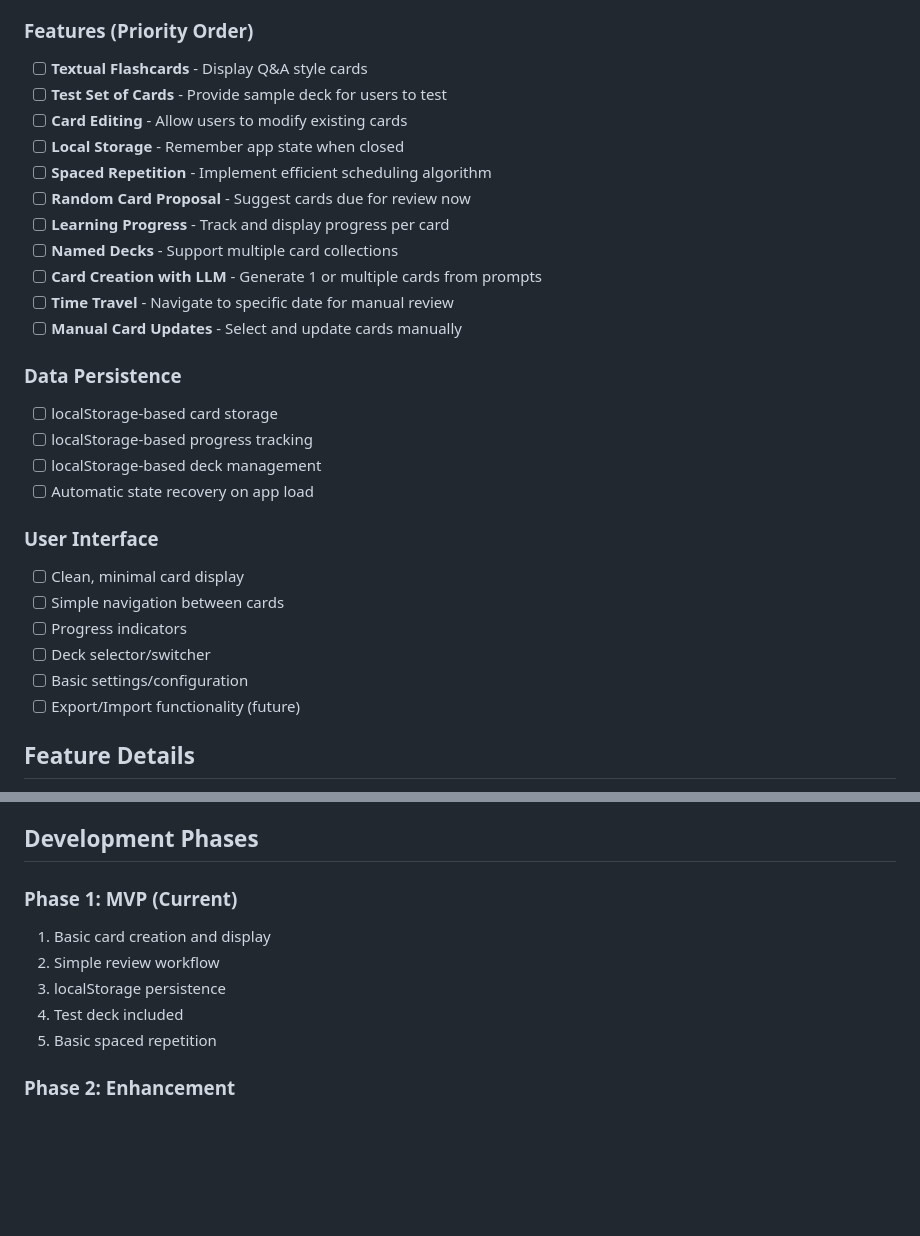
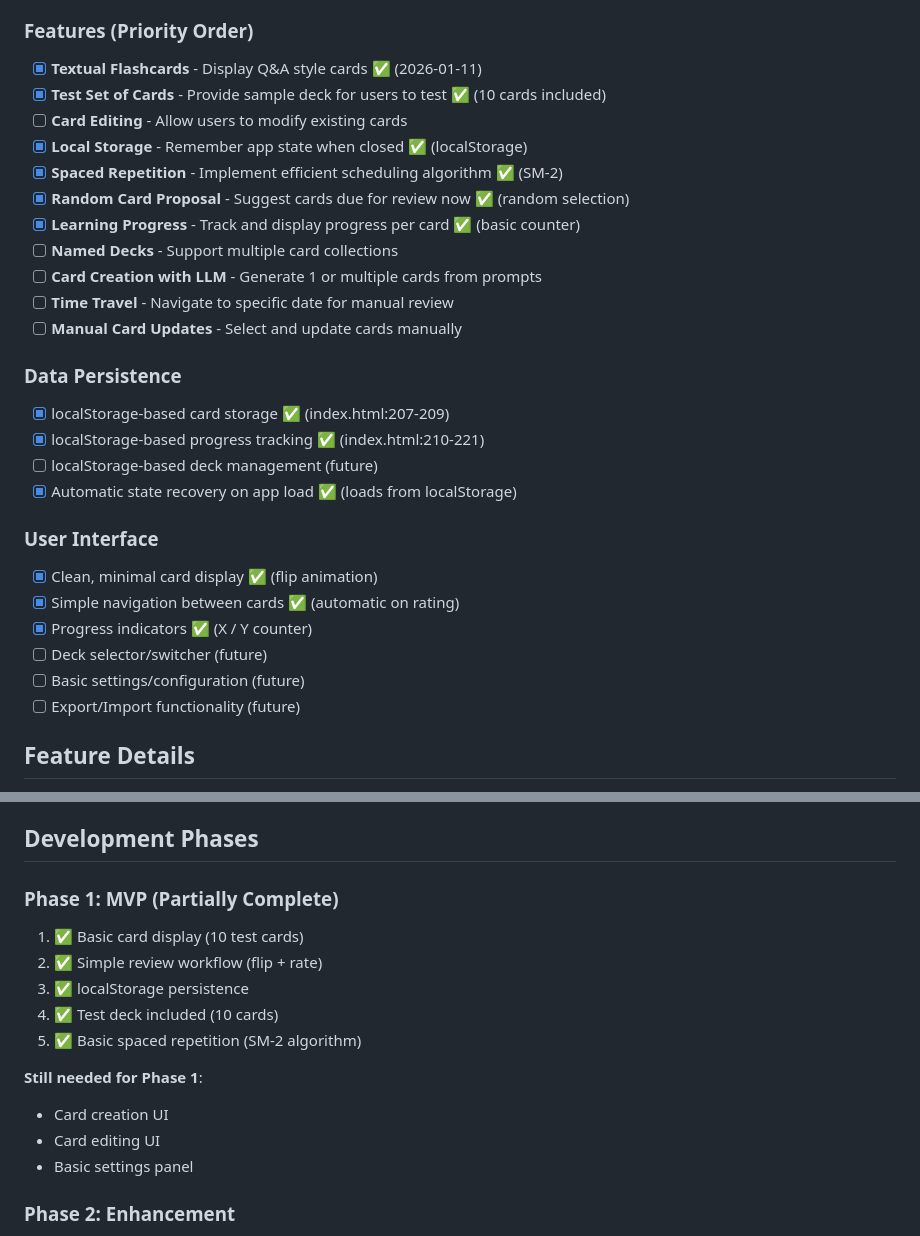
Before and after one commit to Sklavit/sklavit-flash-cards, a Markdown page: planning/in-progress.md, 2 parts joined by grey strips. Drawn GitHub-style; blank space fills up the shorter version.

```diff
--- a/planning/in-progress.md
+++ b/planning/in-progress.md
@@ -16,30 +16,30 @@ Transitioning from Time Tracker PWA to a Flashcard learning application with spa
 - [ ] Persist application state locally
 
 ### Features (Priority Order)
-- [ ] **Textual Flashcards** - Display Q&A style cards
-- [ ] **Test Set of Cards** - Provide sample deck for users to test
+- [x] **Textual Flashcards** - Display Q&A style cards ✅ (2026-01-11)
+- [x] **Test Set of Cards** - Provide sample deck for users to test ✅ (10 cards included)
 - [ ] **Card Editing** - Allow users to modify existing cards
-- [ ] **Local Storage** - Remember app state when closed
-- [ ] **Spaced Repetition** - Implement efficient scheduling algorithm
-- [ ] **Random Card Proposal** - Suggest cards due for review now
-- [ ] **Learning Progress** - Track and display progress per card
+- [x] **Local Storage** - Remember app state when closed ✅ (localStorage)
+- [x] **Spaced Repetition** - Implement efficient scheduling algorithm ✅ (SM-2)
+- [x] **Random Card Proposal** - Suggest cards due for review now ✅ (random selection)
+- [x] **Learning Progress** - Track and display progress per card ✅ (basic counter)
 - [ ] **Named Decks** - Support multiple card collections
 - [ ] **Card Creation with LLM** - Generate 1 or multiple cards from prompts
 - [ ] **Time Travel** - Navigate to specific date for manual review
 - [ ] **Manual Card Updates** - Select and update cards manually
 
 ### Data Persistence
-- [ ] localStorage-based card storage
-- [ ] localStorage-based progress tracking
-- [ ] localStorage-based deck management
-- [ ] Automatic state recovery on app load
+- [x] localStorage-based card storage ✅ (index.html:207-209)
+- [x] localStorage-based progress tracking ✅ (index.html:210-221)
+- [ ] localStorage-based deck management (future)
+- [x] Automatic state recovery on app load ✅ (loads from localStorage)
 
 ### User Interface
-- [ ] Clean, minimal card display
-- [ ] Simple navigation between cards
-- [ ] Progress indicators
-- [ ] Deck selector/switcher
-- [ ] Basic settings/configuration
+- [x] Clean, minimal card display ✅ (flip animation)
+- [x] Simple navigation between cards ✅ (automatic on rating)
+- [x] Progress indicators ✅ (X / Y counter)
+- [ ] Deck selector/switcher (future)
+- [ ] Basic settings/configuration (future)
 - [ ] Export/Import functionality (future)
 
 ## Feature Details
@@ -70,12 +70,17 @@ See `/planning/future/` for post-MVP ideas:
 
 ## Development Phases
 
-### Phase 1: MVP (Current)
-1. Basic card creation and display
-2. Simple review workflow
-3. localStorage persistence
-4. Test deck included
-5. Basic spaced repetition
+### Phase 1: MVP (Partially Complete)
+1. ✅ Basic card display (10 test cards)
+2. ✅ Simple review workflow (flip + rate)
+3. ✅ localStorage persistence
+4. ✅ Test deck included (10 cards)
+5. ✅ Basic spaced repetition (SM-2 algorithm)
+
+**Still needed for Phase 1**:
+- Card creation UI
+- Card editing UI
+- Basic settings panel
 
 ### Phase 2: Enhancement
 1. LLM card generation
```
Also changed, not shown: planning/done/spaced_repetition.md (added, +207 -0 lines), planning/specs/spaced_repetition.md (+10 -8 lines).
